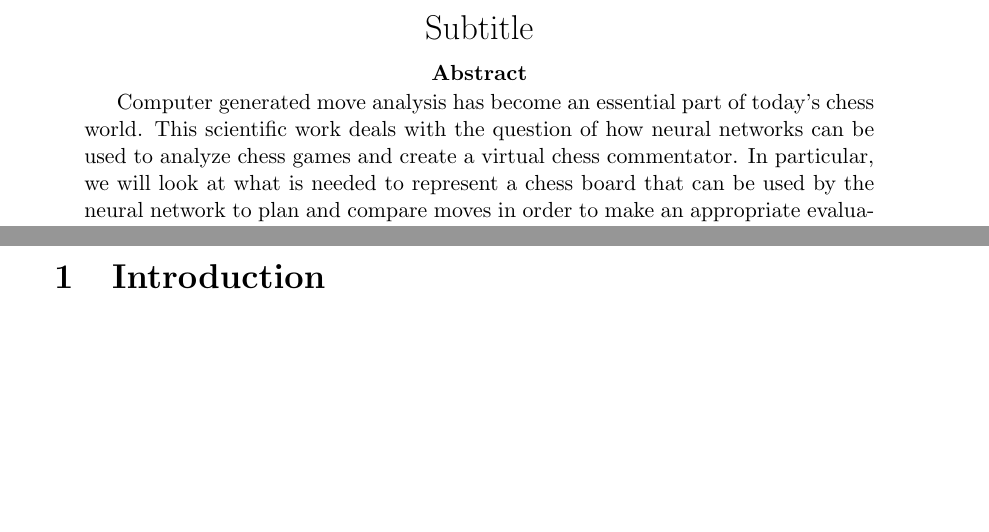
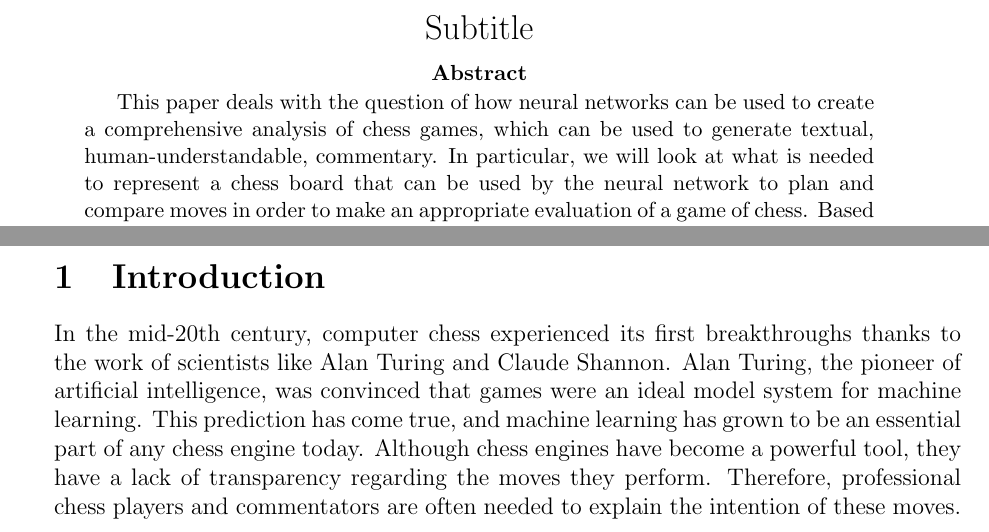
Before and after one commit to mxcom/KI-und-Wissenschaftliches-Arbeiten, a LaTeX paper (src/main.tex, which reads src/sections/introduction.tex, src/sections/titlepage.tex): two parts of pages 1 and 4 of 4, joined at a grey line, cut so that both start at the same text, the shorter picture padded with empty space. Compiled offline with pdfLaTeX.

Commit message:
add introduction

```diff
--- a/src/main.tex
+++ b/src/main.tex
@@ -45,7 +45,7 @@
 \pagestyle{fancy}
 \fancyhf{}
 \rhead{Page \thepage}
-\lhead{Thesis Title}
+\lhead{Creating virtual chess commentators using neural networks}
 % \cfoot{}
 
 % for inline code blocks
--- a/src/sections/introduction.tex
+++ b/src/sections/introduction.tex
@@ -1 +1,3 @@
 \section{Introduction}
+
+In the mid-20th century, computer chess experienced its first breakthroughs thanks to the work of scientists like Alan Turing and Claude Shannon. Alan Turing, the pioneer of artificial intelligence, was convinced that games were an ideal model system for machine learning. This prediction has come true, and machine learning has grown to be an essential part of any chess engine today. Although chess engines have become a powerful tool, they have a lack of transparency regarding the moves they perform. Therefore, professional chess players and commentators are often needed to explain the intention of these moves.
--- a/src/sections/titlepage.tex
+++ b/src/sections/titlepage.tex
@@ -18,7 +18,7 @@ Subtitle
 
 % Abstract
 \begin{abstract}
-Computer generated move analysis has become an essential part of today's chess world. This scientific work deals with the question of how neural networks can be used to analyze chess games and create a virtual chess commentator. In particular, we will look at what is needed to represent a chess board that can be used by the neural network to plan and compare moves in order to make an appropriate evaluation of a game of chess. Based on this, we will then explore how the neural network can convert the evaluation into natural language that humans can understand.
+This paper deals with the question of how neural networks can be used to create a comprehensive analysis of chess games, which can be used to generate textual, human-understandable, commentary. In particular, we will look at what is needed to represent a chess board that can be used by the neural network to plan and compare moves in order to make an appropriate evaluation of a game of chess. Based on this, we will then explore how the neural network can convert the evaluation into natural language that humans can understand.
 \end{abstract}
 
 \vspace{6cm}
```
Also changed, not shown: src/main.pdf.
